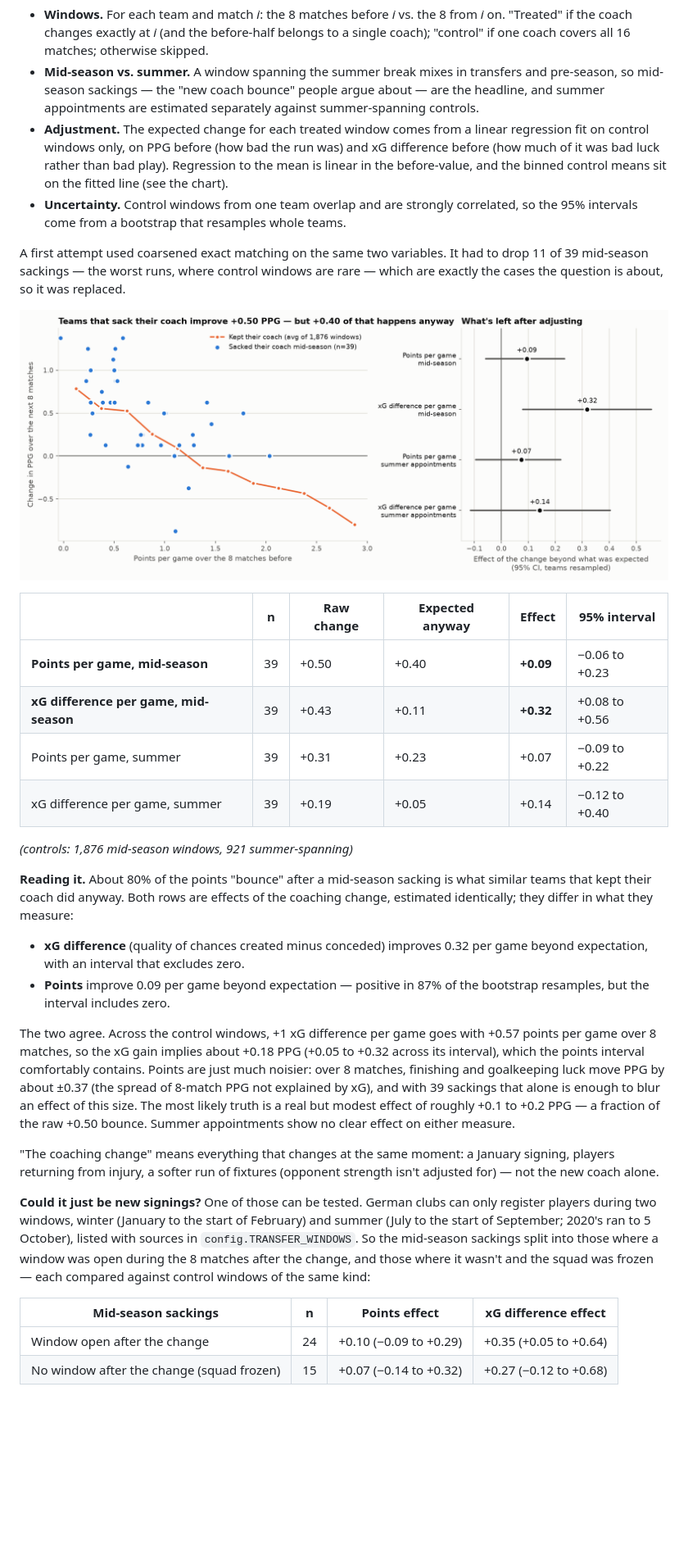
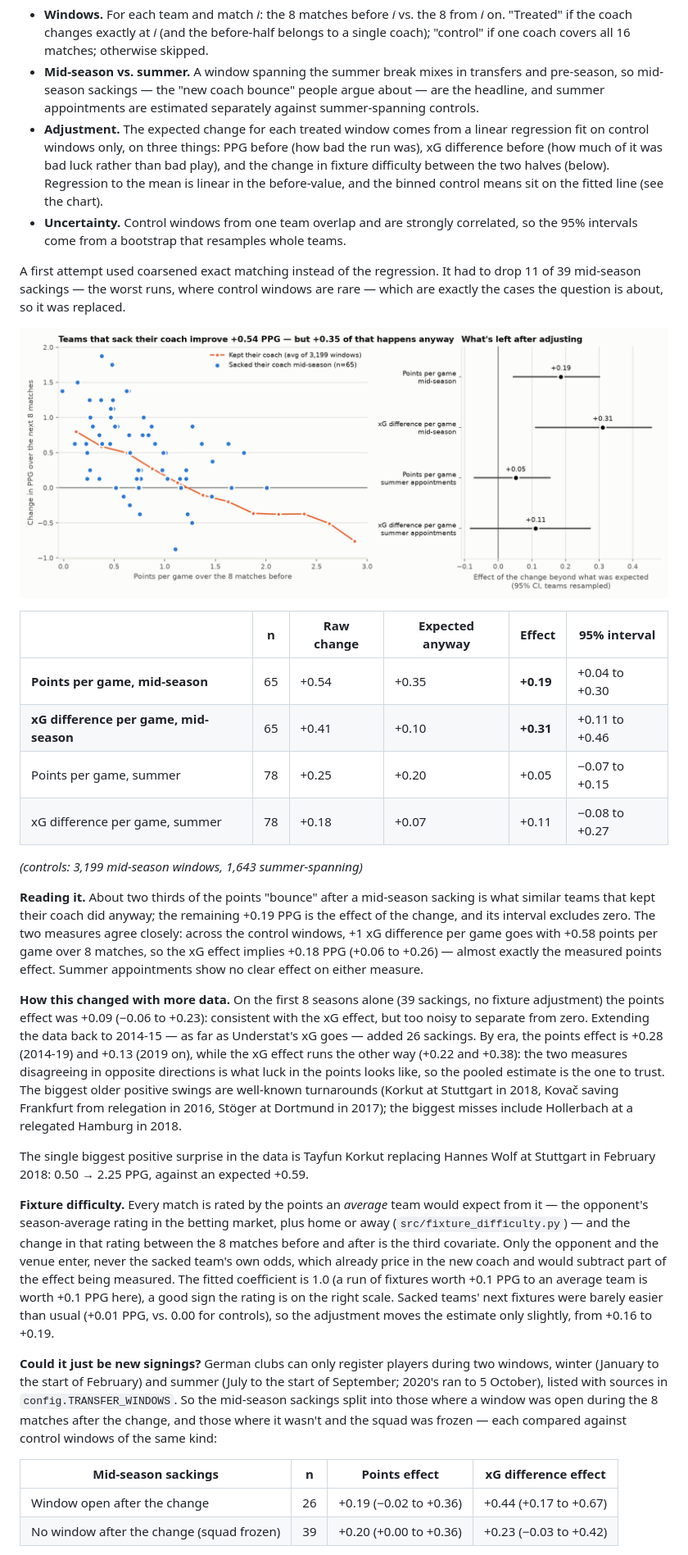
Before and after one commit to FPN1997/bundesliga-coach-impact, a Markdown page: docs/results-in-depth.md, the part around one of its changes. Shown at 82% size. Drawn GitHub-style; pictures changed too: docs/coach_change_effect.png; blank space fills up the shorter version.

```diff
--- a/docs/results-in-depth.md
+++ b/docs/results-in-depth.md
@@ -31,14 +31,15 @@ when a team did **not** change coach.
   the headline, and summer appointments are estimated separately against summer-spanning
   controls.
 - **Adjustment.** The expected change for each treated window comes from a linear
-  regression fit on control windows only, on PPG before (how bad the run was) and xG
-  difference before (how much of it was bad luck rather than bad play). Regression to
-  the mean is linear in the before-value, and the binned control means sit on the
-  fitted line (see the chart).
+  regression fit on control windows only, on three things: PPG before (how bad the run
+  was), xG difference before (how much of it was bad luck rather than bad play), and the
+  change in fixture difficulty between the two halves (below). Regression to the mean is
+  linear in the before-value, and the binned control means sit on the fitted line (see
+  the chart).
 - **Uncertainty.** Control windows from one team overlap and are strongly correlated, so
   the 95% intervals come from a bootstrap that resamples whole teams.
 
-A first attempt used coarsened exact matching on the same two variables. It had to drop
+A first attempt used coarsened exact matching instead of the regression. It had to drop
 11 of 39 mid-season sackings — the worst runs, where control windows are rare — which
 are exactly the cases the question is about, so it was replaced.
 
@@ -46,44 +47,53 @@ are exactly the cases the question is about, so it was replaced.
 
 | | n | Raw change | Expected anyway | Effect | 95% interval |
 |---|---|---|---|---|---|
-| **Points per game, mid-season** | 39 | +0.50 | +0.40 | **+0.09** | −0.06 to +0.23 |
-| **xG difference per game, mid-season** | 39 | +0.43 | +0.11 | **+0.32** | +0.08 to +0.56 |
-| Points per game, summer | 39 | +0.31 | +0.23 | +0.07 | −0.09 to +0.22 |
-| xG difference per game, summer | 39 | +0.19 | +0.05 | +0.14 | −0.12 to +0.40 |
+| **Points per game, mid-season** | 65 | +0.54 | +0.35 | **+0.19** | +0.04 to +0.30 |
+| **xG difference per game, mid-season** | 65 | +0.41 | +0.10 | **+0.31** | +0.11 to +0.46 |
+| Points per game, summer | 78 | +0.25 | +0.20 | +0.05 | −0.07 to +0.15 |
+| xG difference per game, summer | 78 | +0.18 | +0.07 | +0.11 | −0.08 to +0.27 |
 
-*(controls: 1,876 mid-season windows, 921 summer-spanning)*
+*(controls: 3,199 mid-season windows, 1,643 summer-spanning)*
 
-**Reading it.** About 80% of the points "bounce" after a mid-season sacking is what
-similar teams that kept their coach did anyway. Both rows are effects of the coaching
-change, estimated identically; they differ in what they measure:
+**Reading it.** About two thirds of the points "bounce" after a mid-season sacking is what
+similar teams that kept their coach did anyway; the remaining +0.19 PPG is the effect of
+the change, and its interval excludes zero. The two measures agree closely: across the
+control windows, +1 xG difference per game goes with +0.58 points per game over 8
+matches, so the xG effect implies +0.18 PPG (+0.06 to +0.26) — almost exactly the
+measured points effect. Summer appointments show no clear effect on either measure.
 
-- **xG difference** (quality of chances created minus conceded) improves 0.32 per game
-  beyond expectation, with an interval that excludes zero.
-- **Points** improve 0.09 per game beyond expectation — positive in 87% of the bootstrap
-  resamples, but the interval includes zero.
+**How this changed with more data.** On the first 8 seasons alone (39 sackings, no
+fixture adjustment) the points effect was +0.09 (−0.06 to +0.23): consistent with the xG
+effect, but too noisy to separate from zero. Extending the data back to 2014-15 — as far
+as Understat's xG goes — added 26 sackings. By era, the points effect is +0.28 (2014-19)
+and +0.13 (2019 on), while the xG effect runs the other way (+0.22 and +0.38): the two
+measures disagreeing in opposite directions is what luck in the points looks like, so
+the pooled estimate is the one to trust. The biggest older positive swings are
+well-known turnarounds (Korkut at Stuttgart in 2018, Kovač saving Frankfurt from
+relegation in 2016, Stöger at Dortmund in 2017); the biggest misses include Hollerbach at
+a relegated Hamburg in 2018.
 
-The two agree. Across the control windows, +1 xG difference per game goes with +0.57
-points per game over 8 matches, so the xG gain implies about +0.18 PPG (+0.05 to +0.32
-across its interval), which the points interval comfortably contains. Points are just
-much noisier: over 8 matches, finishing and goalkeeping luck move PPG by about ±0.37
-(the spread of 8-match PPG not explained by xG), and with 39 sackings that alone is
-enough to blur an effect of this size. The most likely truth is a real but modest effect
-of roughly +0.1 to +0.2 PPG — a fraction of the raw +0.50 bounce. Summer appointments
-show no clear effect on either measure.
+The single biggest positive surprise in the data is Tayfun Korkut replacing Hannes Wolf
+at Stuttgart in February 2018: 0.50 → 2.25 PPG, against an expected +0.59.
 
-"The coaching change" means everything that changes at the same moment: a January
-signing, players returning from injury, a softer run of fixtures (opponent strength
-isn't adjusted for) — not the new coach alone.
+**Fixture difficulty.** Every match is rated by the points an *average* team would expect
+from it — the opponent's season-average rating in the betting market, plus home or away
+(`src/fixture_difficulty.py`) — and the change in that rating between the 8 matches
+before and after is the third covariate. Only the opponent and the venue enter, never the
+sacked team's own odds, which already price in the new coach and would subtract part of
+the effect being measured. The fitted coefficient is 1.0 (a run of fixtures worth +0.1 PPG
+to an average team is worth +0.1 PPG here), a good sign the rating is on the right scale.
+Sacked teams' next fixtures were barely easier than usual (+0.01 PPG, vs. 0.00 for
+controls), so the adjustment moves the estimate only slightly, from +0.16 to +0.19.
 
-**Could it just be new signings?** One of those can be tested. German clubs can only
-register players during two windows, winter (January to the start of February) and
-summer (July to the start of September; 2020's ran to 5 October), listed with sources in
-`config.TRANSFER_WINDOWS`. So the mid-season sackings split into those where a window was
-open during the 8 matches after the change, and those where it wasn't and the squad was
-frozen — each compared against control windows of the same kind:
+**Could it just be new signings?** German clubs can only register players during two
+windows, winter (January to the start of February) and summer (July to the start of
+September; 2020's ran to 5 October), listed with sources in `config.TRANSFER_WINDOWS`. So
+the mid-season sackings split into those where a window was open during the 8 matches
+after the change, and those where it wasn't and the squad was frozen — each compared
+against control windows of the same kind:
 
 | Mid-season sackings | n | Points effect | xG difference effect |
 |---|---|---|---|
-| Window open after the change | 24 | +0.10 (−0.09 to +0.29) | +0.35 (+0.05 to +0.64) |
-| No window after the change (squad frozen) | 15 | +0.07 (−0.14 to +0.32) | +0.27 (−0.12 to +0.68) |
+| Window open after the change | 26 | +0.19 (−0.02 to +0.36) | +0.44 (+0.17 to +0.67) |
+| No window after the change (squad frozen) | 39 | +0.20 (+0.00 to +0.36) | +0.23 (−0.03 to +0.42) |
 
```
Also changed, not shown: other parts of docs/results-in-depth.md (+82 -85 lines), README.md (+43 -31 lines), docs/engineering-notes.md (+28 -4 lines), docs/coach_bounce_predicted_vs_actual.png, docs/formation_matchup_heatmap.png, docs/formation_matchup_predicted.png, docs/market_benchmark.png, docs/outcome_feature_importance.png, 2 other files.
